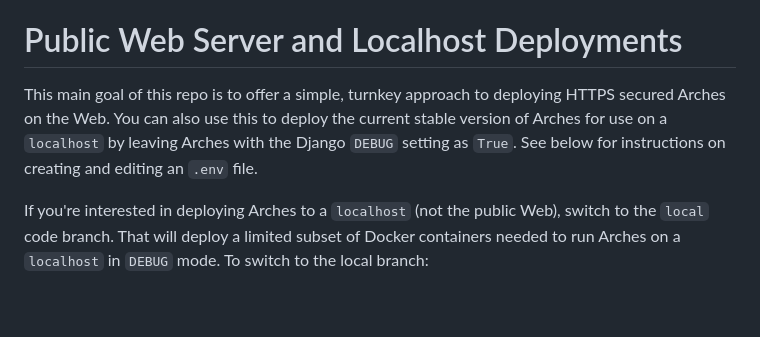
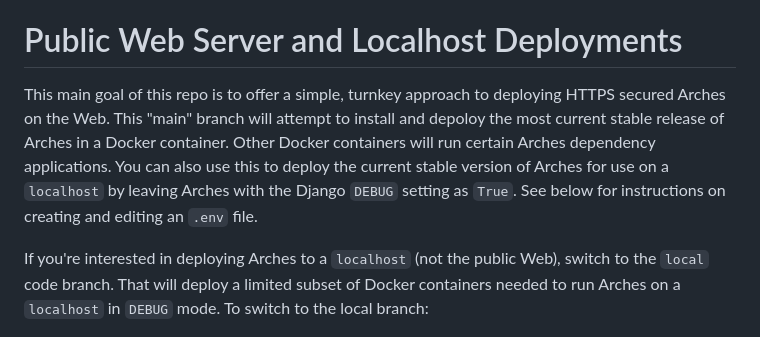
Before and after one commit to opencontext/arches-via-docker, a Markdown page: README.md, the part around the change. Rendered like a GitHub page; blank space fills up the shorter version.

Commit message:
Update README.md clarified version

````diff
--- a/README.md
+++ b/README.md
@@ -5,7 +5,7 @@ Deployment of Arches (archesproject.org) via Docker. We initially developed this
 
 # Public Web Server and Localhost Deployments
 
-This main goal of this repo is to offer a simple, turnkey approach to deploying HTTPS secured Arches on the Web. You can also use this to deploy the current stable version of Arches for use on a `localhost` by leaving Arches with the Django `DEBUG` setting as `True`. See below for instructions on creating and editing an `.env` file.
+This main goal of this repo is to offer a simple, turnkey approach to deploying HTTPS secured Arches on the Web. This "main" branch will attempt to install and depoloy the most current stable release of Arches in a Docker container. Other Docker containers will run certain Arches dependency applications. You can also use this to deploy the current stable version of Arches for use on a `localhost` by leaving Arches with the Django `DEBUG` setting as `True`. See below for instructions on creating and editing an `.env` file.
 
 If you're interested in deploying Arches to a `localhost` (not the public Web), switch to the `local` code branch. That will deploy a limited subset of Docker containers needed to run Arches on a `localhost` in `DEBUG` mode. To switch to the local branch:
    ```bash
````
